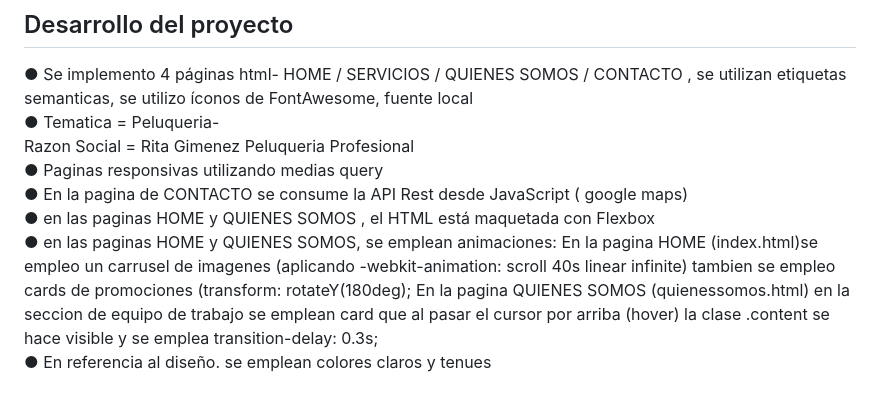
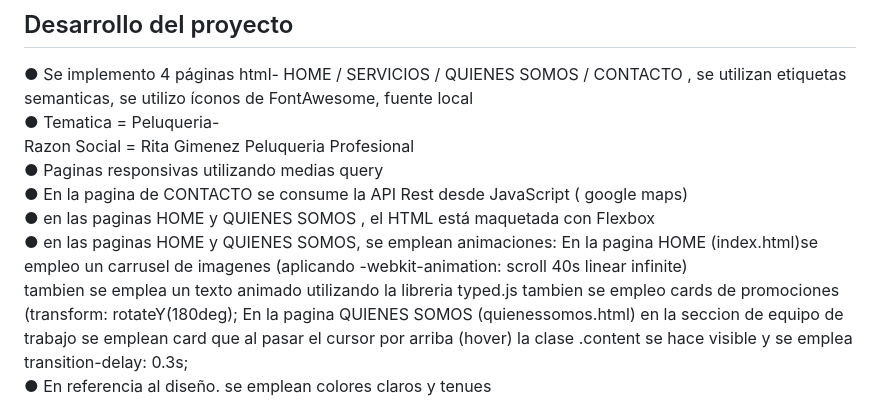
Before and after one commit to flavia-Arroyo/ProyectoFinal-Grupo2-CAC, a Markdown page: README.md, the part around the change. GitHub-like rendering.

```diff
--- a/README.md
+++ b/README.md
@@ -53,6 +53,7 @@ en el Aula Virtual “GIT”.<br>
 ● Paginas responsivas utilizando medias query <br>
 ● En la pagina de CONTACTO se consume la API Rest desde JavaScript ( google maps) <br>
 ● en las paginas HOME y QUIENES SOMOS , el HTML está  maquetada con Flexbox<br>
-● en las paginas HOME y QUIENES SOMOS, se emplean animaciones: En la pagina HOME (index.html)se empleo un carrusel de imagenes (aplicando  -webkit-animation: scroll 40s linear infinite)
+● en las paginas HOME y QUIENES SOMOS, se emplean animaciones: En la pagina HOME (index.html)se empleo un carrusel de imagenes (aplicando   -webkit-animation: scroll 40s linear infinite) <br>
+tambien se emplea un texto animado utilizando la libreria typed.js
 tambien se empleo cards de promociones (transform: rotateY(180deg);  En la pagina QUIENES SOMOS (quienessomos.html) en la seccion de equipo de trabajo se emplean card que al pasar el cursor por arriba (hover) la clase .content se hace visible  y se emplea  transition-delay: 0.3s;<br>
 ● En referencia al diseño. se emplean colores claros y tenues<br>
```
